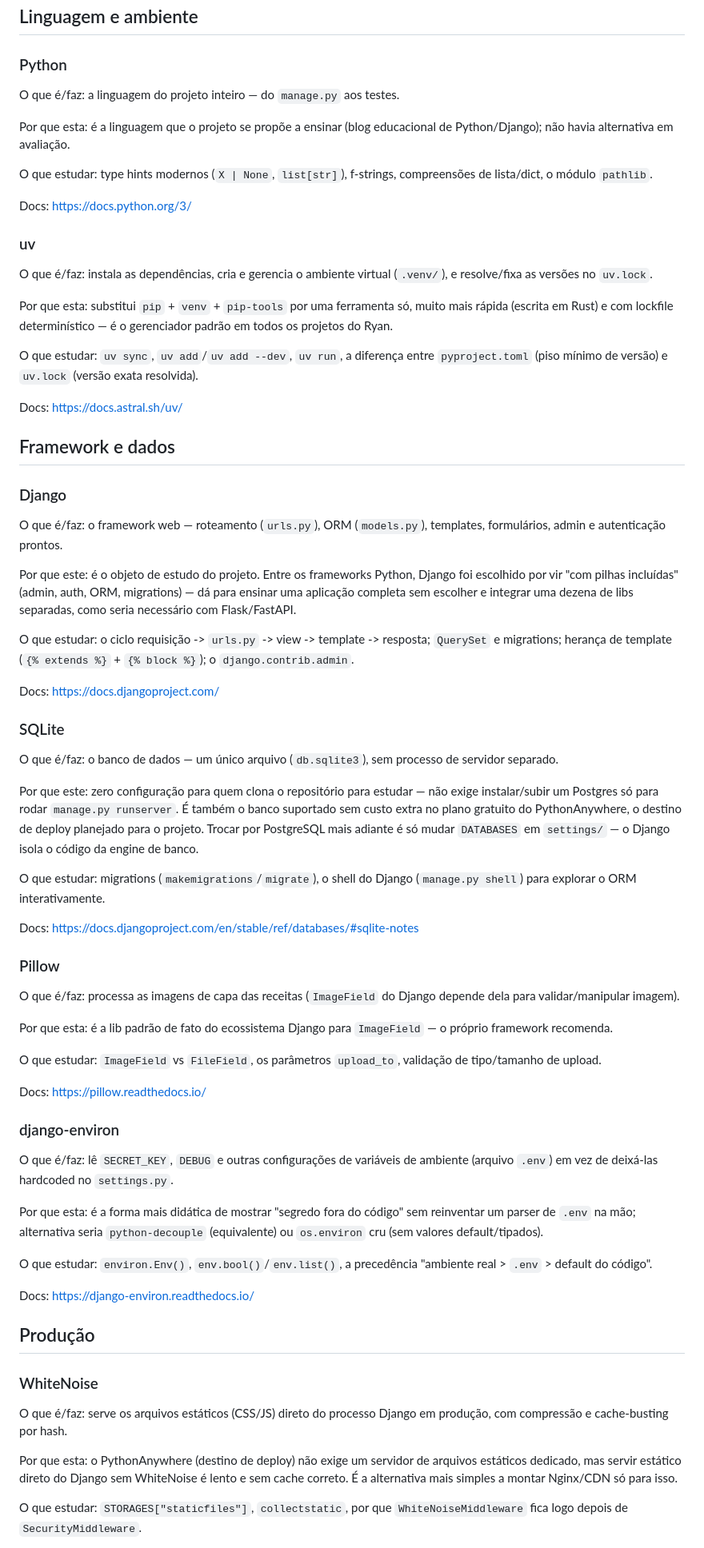
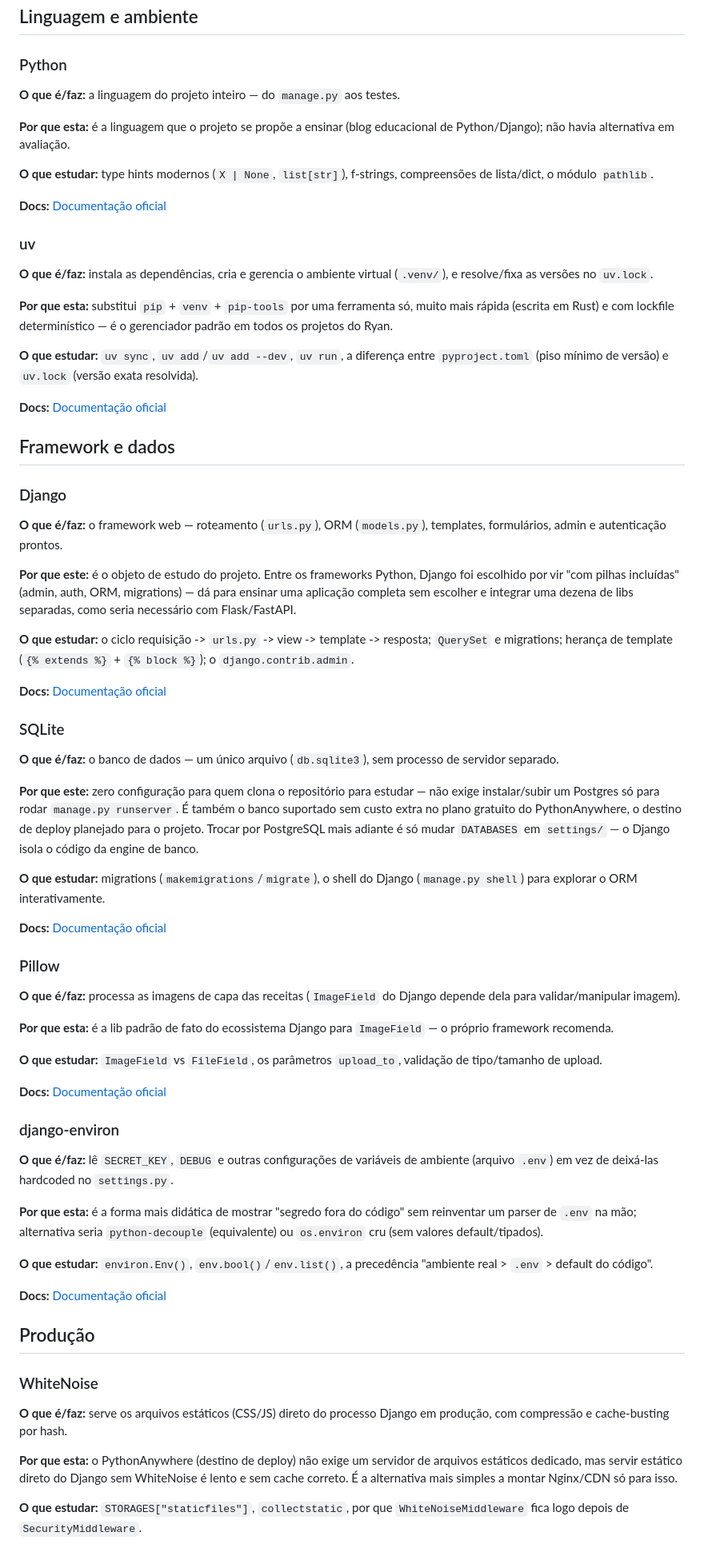
Before and after one commit to ryanvmorais/django-blog-culinario, a Markdown page: docs/stack.md, the part around one of its changes. Shown at 80% size. Drawn GitHub-style.

Commit message:
docs: aplica negrito e links markdown em docs/stack.md
Rotulos de cada entrada (O que e/faz, Por que esta, O que estudar, Docs)
sem negrito -- a convencao do projeto (e o exemplar webvigil/docs/stack.md)
pede **rotulo:** em negrito. Links "Docs:" tambem estavam como URL crua;
convertidos para [texto](url).

Co-Authored-By: Claude Sonnet 5 <noreply@anthropic.com>

```diff
--- a/docs/stack.md
+++ b/docs/stack.md
@@ -22,104 +22,104 @@ SQLite (db.sqlite3)
 
 ### Python
 
-O que é/faz: a linguagem do projeto inteiro — do `manage.py` aos testes.
+**O que é/faz:** a linguagem do projeto inteiro — do `manage.py` aos testes.
 
-Por que esta: é a linguagem que o projeto se propõe a ensinar (blog
+**Por que esta:** é a linguagem que o projeto se propõe a ensinar (blog
 educacional de Python/Django); não havia alternativa em avaliação.
 
-O que estudar: type hints modernos (`X | None`, `list[str]`), f-strings,
+**O que estudar:** type hints modernos (`X | None`, `list[str]`), f-strings,
 compreensões de lista/dict, o módulo `pathlib`.
 
-Docs: https://docs.python.org/3/
+**Docs:** [Documentação oficial](https://docs.python.org/3/)
 
 ### uv
 
-O que é/faz: instala as dependências, cria e gerencia o ambiente virtual
+**O que é/faz:** instala as dependências, cria e gerencia o ambiente virtual
 (`.venv/`), e resolve/fixa as versões no `uv.lock`.
 
-Por que esta: substitui `pip` + `venv` + `pip-tools` por uma ferramenta só,
+**Por que esta:** substitui `pip` + `venv` + `pip-tools` por uma ferramenta só,
 muito mais rápida (escrita em Rust) e com lockfile determinístico — é o
 gerenciador padrão em todos os projetos do Ryan.
 
-O que estudar: `uv sync`, `uv add`/`uv add --dev`, `uv run`, a diferença entre
+**O que estudar:** `uv sync`, `uv add`/`uv add --dev`, `uv run`, a diferença entre
 `pyproject.toml` (piso mínimo de versão) e `uv.lock` (versão exata resolvida).
 
-Docs: https://docs.astral.sh/uv/
+**Docs:** [Documentação oficial](https://docs.astral.sh/uv/)
 
 ## Framework e dados
 
 ### Django
 
-O que é/faz: o framework web — roteamento (`urls.py`), ORM (`models.py`),
+**O que é/faz:** o framework web — roteamento (`urls.py`), ORM (`models.py`),
 templates, formulários, admin e autenticação prontos.
 
-Por que este: é o objeto de estudo do projeto. Entre os frameworks Python,
+**Por que este:** é o objeto de estudo do projeto. Entre os frameworks Python,
 Django foi escolhido por vir "com pilhas incluídas" (admin, auth, ORM,
 migrations) — dá para ensinar uma aplicação completa sem escolher e integrar
 uma dezena de libs separadas, como seria necessário com Flask/FastAPI.
 
-O que estudar: o ciclo requisição -> `urls.py` -> view -> template ->
+**O que estudar:** o ciclo requisição -> `urls.py` -> view -> template ->
 resposta; `QuerySet` e migrations; herança de template (`{% extends %}` +
 `{% block %}`); o `django.contrib.admin`.
 
-Docs: https://docs.djangoproject.com/
+**Docs:** [Documentação oficial](https://docs.djangoproject.com/)
 
 ### SQLite
 
-O que é/faz: o banco de dados — um único arquivo (`db.sqlite3`), sem processo
+**O que é/faz:** o banco de dados — um único arquivo (`db.sqlite3`), sem processo
 de servidor separado.
 
-Por que este: zero configuração para quem clona o repositório para estudar —
+**Por que este:** zero configuração para quem clona o repositório para estudar —
 não exige instalar/subir um Postgres só para rodar `manage.py runserver`. É
 também o banco suportado sem custo extra no plano gratuito do PythonAnywhere,
 o destino de deploy planejado para o projeto. Trocar por PostgreSQL mais
 adiante é só mudar `DATABASES` em `settings/` — o Django isola o código da
 engine de banco.
 
-O que estudar: migrations (`makemigrations`/`migrate`), o shell do Django
+**O que estudar:** migrations (`makemigrations`/`migrate`), o shell do Django
 (`manage.py shell`) para explorar o ORM interativamente.
 
-Docs: https://docs.djangoproject.com/en/stable/ref/databases/#sqlite-notes
+**Docs:** [Documentação oficial](https://docs.djangoproject.com/en/stable/ref/databases/#sqlite-notes)
 
 ### Pillow
 
-O que é/faz: processa as imagens de capa das receitas (`ImageField` do
+**O que é/faz:** processa as imagens de capa das receitas (`ImageField` do
 Django depende dela para validar/manipular imagem).
 
-Por que esta: é a lib padrão de fato do ecossistema Django para `ImageField`
+**Por que esta:** é a lib padrão de fato do ecossistema Django para `ImageField`
 — o próprio framework recomenda.
 
-O que estudar: `ImageField` vs `FileField`, os parâmetros `upload_to`,
+**O que estudar:** `ImageField` vs `FileField`, os parâmetros `upload_to`,
 validação de tipo/tamanho de upload.
 
-Docs: https://pillow.readthedocs.io/
+**Docs:** [Documentação oficial](https://pillow.readthedocs.io/)
 
 ### django-environ
 
-O que é/faz: lê `SECRET_KEY`, `DEBUG` e outras configurações de variáveis de
+**O que é/faz:** lê `SECRET_KEY`, `DEBUG` e outras configurações de variáveis de
 ambiente (arquivo `.env`) em vez de deixá-las hardcoded no `settings.py`.
 
-Por que esta: é a forma mais didática de mostrar "segredo fora do código" sem
+**Por que esta:** é a forma mais didática de mostrar "segredo fora do código" sem
 reinventar um parser de `.env` na mão; alternativa seria `python-decouple`
 (equivalente) ou `os.environ` cru (sem valores default/tipados).
 
-O que estudar: `environ.Env()`, `env.bool()`/`env.list()`, a precedência
+**O que estudar:** `environ.Env()`, `env.bool()`/`env.list()`, a precedência
 "ambiente real > `.env` > default do código".
 
-Docs: https://django-environ.readthedocs.io/
+**Docs:** [Documentação oficial](https://django-environ.readthedocs.io/)
 
 ## Produção
 
 ### WhiteNoise
 
-O que é/faz: serve os arquivos estáticos (CSS/JS) direto do processo Django
+**O que é/faz:** serve os arquivos estáticos (CSS/JS) direto do processo Django
 em produção, com compressão e cache-busting por hash.
 
-Por que esta: o PythonAnywhere (destino de deploy) não exige um servidor de
+**Por que esta:** o PythonAnywhere (destino de deploy) não exige um servidor de
 arquivos estáticos dedicado, mas servir estático direto do Django sem
 WhiteNoise é lento e sem cache correto. É a alternativa mais simples a montar
 Nginx/CDN só para isso.
 
-O que estudar: `STORAGES["staticfiles"]`, `collectstatic`, por que
+**O que estudar:** `STORAGES["staticfiles"]`, `collectstatic`, por que
 `WhiteNoiseMiddleware` fica logo depois de `SecurityMiddleware`.
 
```
Also changed, not shown: other parts of docs/stack.md (+17 -17 lines).
